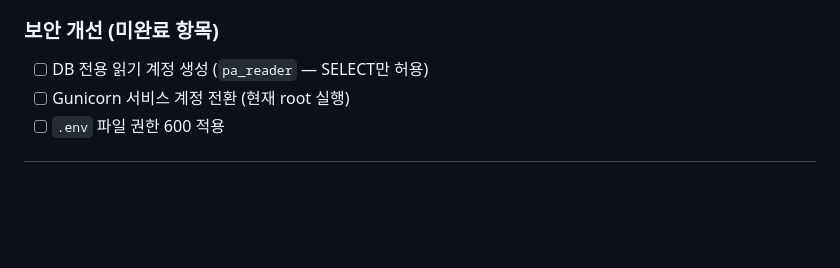
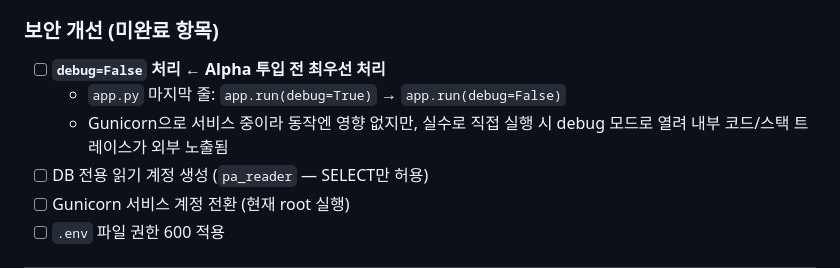
Before and after one commit to coco-0903/innotium_policy_translator, a Markdown page: docs/daily/2026-04-02-innotium.md, the part around the change. Rendered like a GitHub page; blank space fills up the shorter version.

Commit message:
docs: 2026-04-02-innotium — debug=False 처리 항목 추가
- 보안 개선 미완료 항목에 debug=False 최우선 처리 추가
- Alpha 투입 전 반드시 처리해야 할 1줄 수정임을 명시

Co-Authored-By: Claude Sonnet 4.6 <noreply@anthropic.com>

```diff
--- a/docs/daily/2026-04-02-innotium.md
+++ b/docs/daily/2026-04-02-innotium.md
@@ -298,6 +298,9 @@ c8a056e  fix: CHAT_TOOLS 이중괄호 문법 오류 수정 ({{ → {)
   - 정책 비교 결과 시각적 하이라이팅
 
 ### 보안 개선 (미완료 항목)
+- [ ] **`debug=False` 처리** ← **Alpha 투입 전 최우선 처리**
+  - `app.py` 마지막 줄: `app.run(debug=True)` → `app.run(debug=False)`
+  - Gunicorn으로 서비스 중이라 동작엔 영향 없지만, 실수로 직접 실행 시 debug 모드로 열려 내부 코드/스택 트레이스가 외부 노출됨
 - [ ] DB 전용 읽기 계정 생성 (`pa_reader` — SELECT만 허용)
 - [ ] Gunicorn 서비스 계정 전환 (현재 root 실행)
 - [ ] `.env` 파일 권한 600 적용
```
